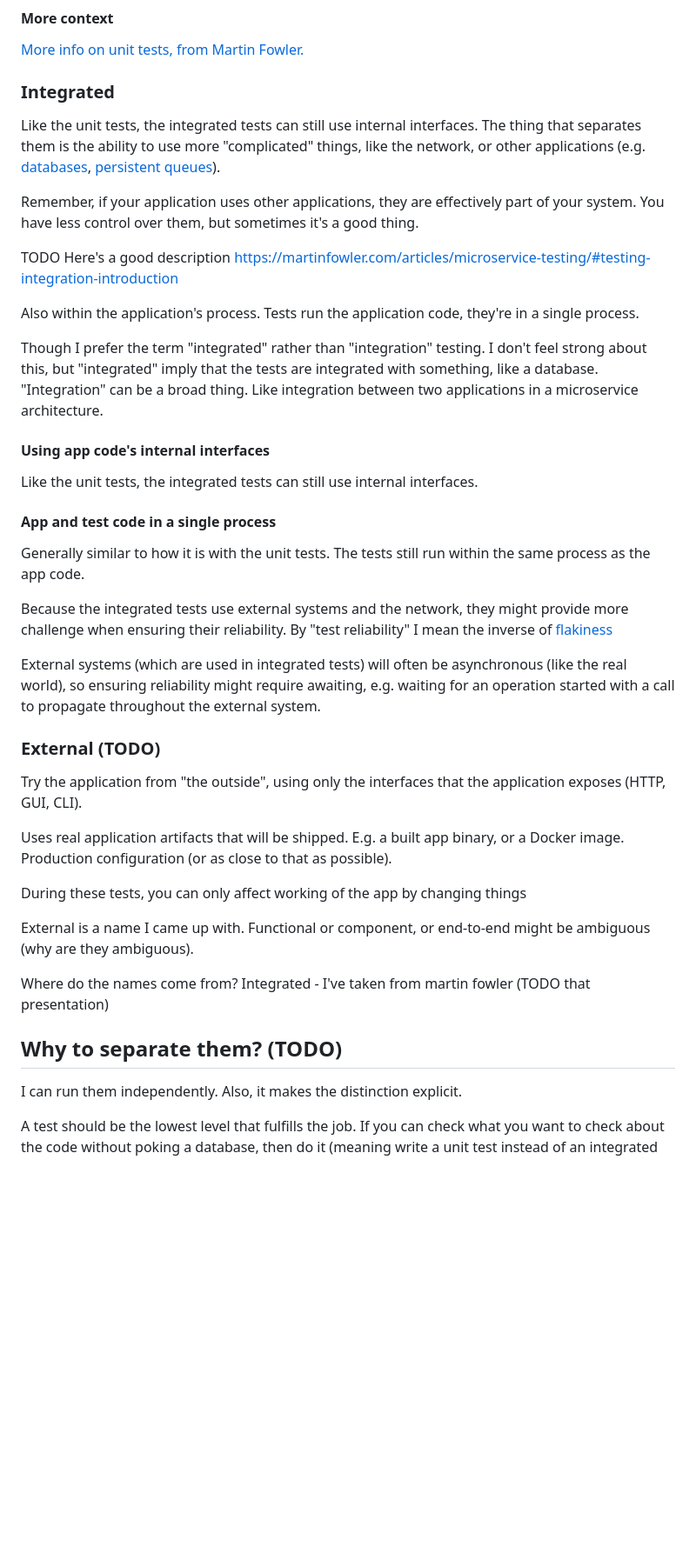
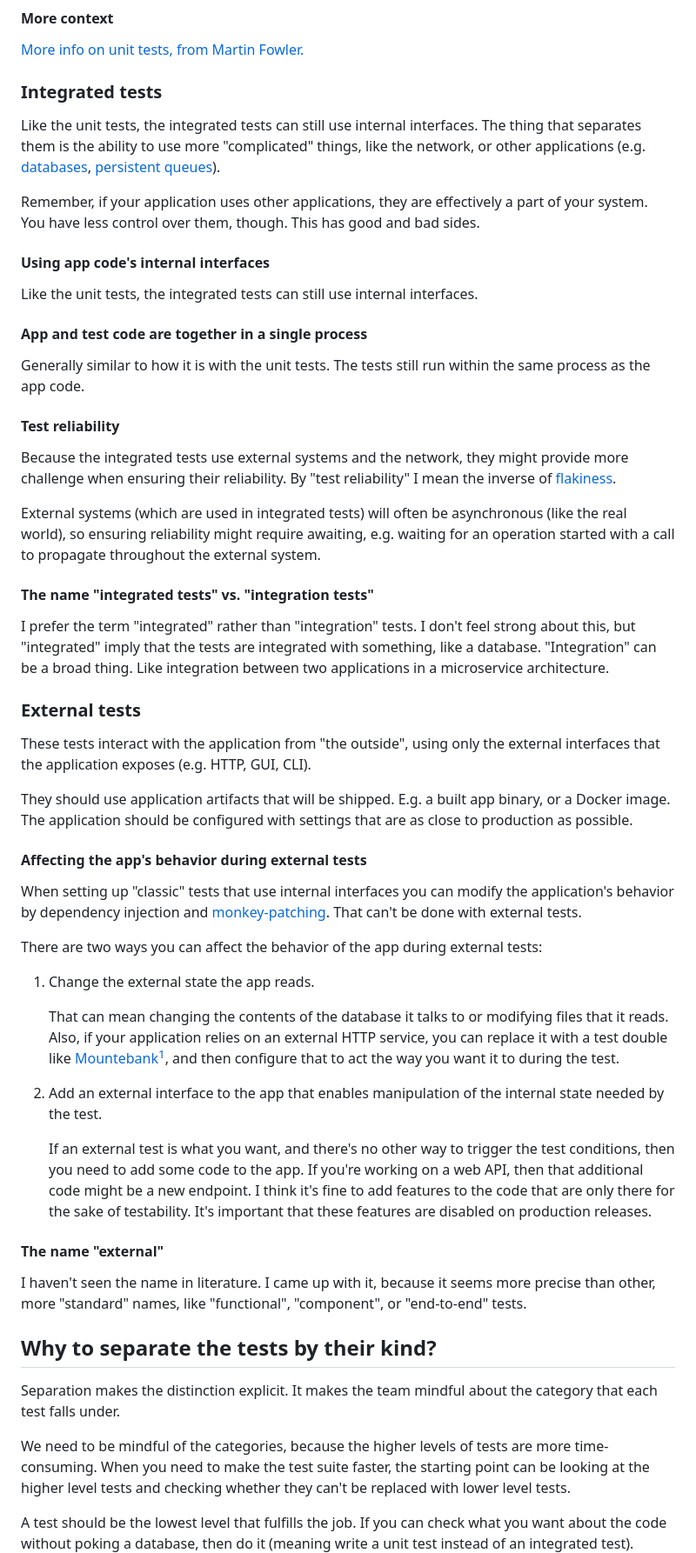
Before and after one commit to butla/bultrowicz.com, a Markdown page: separating_kinds_of_tests.md, the part around one of its changes. Shown at 87% size. Rendered like a GitHub page; blank space fills up the shorter version.

Commit message:
Finish "separating different kinds of tests".

```diff
--- a/unfinished_articles/separating_kinds_of_tests.md
+++ b/separating_kinds_of_tests.md
@@ -97,62 +99,88 @@ division with a single assertion per test just isn't worth it, in my opinion.
 
 [More info on unit tests, from Martin Fowler.](https://martinfowler.com/bliki/UnitTest.html)
 
-### Integrated
+
+### Integrated tests
 
 Like the unit tests, the integrated tests can still use internal interfaces.
 The thing that separates them is the ability to use more "complicated" things, like the network,
 or other applications (e.g. [databases](https://www.postgresql.org/),
 [persistent queues](https://redpanda.com/)).
 
-Remember, if your application uses other applications, they are effectively part of your system.
-You have less control over them, but sometimes it's a good thing.
-
-TODO
-Here's a good description
-https://martinfowler.com/articles/microservice-testing/#testing-integration-introduction
-
-Also within the application's process. Tests run the application code, they're in a single process.
-
-Though I prefer the term "integrated" rather than "integration" testing.
-I don't feel strong about this, but "integrated" imply that the tests are integrated with something,
-like a database.
-"Integration" can be a broad thing. Like integration between two applications in a microservice architecture.
+Remember, if your application uses other applications, they are effectively a part of your system.
+You have less control over them, though. This has good and bad sides.
 
 #### Using app code's internal interfaces
 Like the unit tests, the integrated tests can still use internal interfaces.
 
-#### App and test code in a single process
+#### App and test code are together in a single process
 Generally similar to how it is with the unit tests.
 The tests still run within the same process as the app code.
+
+#### Test reliability
 
 Because the integrated tests use external systems and the network,
 they might provide more challenge when ensuring their reliability.
 By "test reliability" I mean the inverse of
-[flakiness](https://testing.googleblog.com/2020/12/test-flakiness-one-of-main-challenges.html)
+[flakiness](https://testing.googleblog.com/2020/12/test-flakiness-one-of-main-challenges.html).
 
 External systems (which are used in integrated tests) will often be asynchronous (like the real world),
 so ensuring reliability might require awaiting, e.g. waiting for an operation started with a call
 to propagate throughout the external system.
 
-### External (TODO)
+#### The name "integrated tests" vs. "integration tests"
 
-Try the application from "the outside", using only the interfaces that the application exposes (HTTP, GUI, CLI).
+I prefer the term "integrated" rather than "integration" tests.
+I don't feel strong about this, but "integrated" imply that the tests are integrated with something,
+like a database.
+"Integration" can be a broad thing. Like integration between two applications in a microservice architecture.
 
-Uses real application artifacts that will be shipped. E.g. a built app binary, or a Docker image.
-Production configuration (or as close to that as possible).
 
-During these tests, you can only affect working of the app by changing things
+### External tests
 
-External is a name I came up with. Functional or component, or end-to-end might be ambiguous (why are they ambiguous).
+These tests interact with the application from "the outside",
+using only the external interfaces that the application exposes (e.g. HTTP, GUI, CLI).
 
-Where do the names come from?
-Integrated - I've taken from martin fowler (TODO that presentation)
+They should use application artifacts that will be shipped. E.g. a built app binary, or a Docker image.
+The application should be configured with settings that are as close to production as possible.
 
-## Why to separate them? (TODO)
+#### Affecting the app's behavior during external tests
 
-I can run them independently.
-Also, it makes the distinction explicit.
+When setting up "classic" tests that use internal interfaces you can modify the application's behavior by dependency
+injection and [monkey-patching](https://www.geeksforgeeks.org/monkey-patching-in-python-dynamic-behavior/).
+That can't be done with external tests.
+
+There are two ways you can affect the behavior of the app during external tests:
+1. Change the external state the app reads.
+
+   That can mean changing the contents of the database it talks to or modifying files that it reads.
+   Also, if your application relies on an external HTTP service, you can replace it with a test double like
+   [Mountebank](http://www.mbtest.org/)[^mountepy],
+   and then configure that to act the way you want it to during the test.
+
+2. Add an external interface to the app that enables manipulation of the internal state needed by the test.
+
+   If an external test is what you want, and there's no other way to trigger the test conditions,
+   then you need to add some code to the app.
+   If you're working on a web API, then that additional code might be a new endpoint.
+   I think it's fine to add features to the code that are only there for the sake of testability.
+   It's important that these features are disabled on production releases.
+
+#### The name "external"
+
+I haven't seen the name in literature. I came up with it, because it seems more precise than other, more "standard"
+names, like "functional", "component", or "end-to-end" tests.
+
+
+## Why to separate the tests by their kind?
+
+Separation makes the distinction explicit.
+It makes the team mindful about the category that each test falls under.
+
+We need to be mindful of the categories, because the higher levels of tests are more time-consuming.
+When you need to make the test suite faster, the starting point can be looking at the higher level tests and checking
+whether they can't be replaced with lower level tests.
 
 A test should be the lowest level that fulfills the job.
-If you can check what you want to check about the code without poking a database, then do it
+If you can check what you want about the code without poking a database, then do it
 (meaning write a unit test instead of an integrated test).
```
Also changed, not shown: other parts of separating_kinds_of_tests.md (+39 -23 lines).
